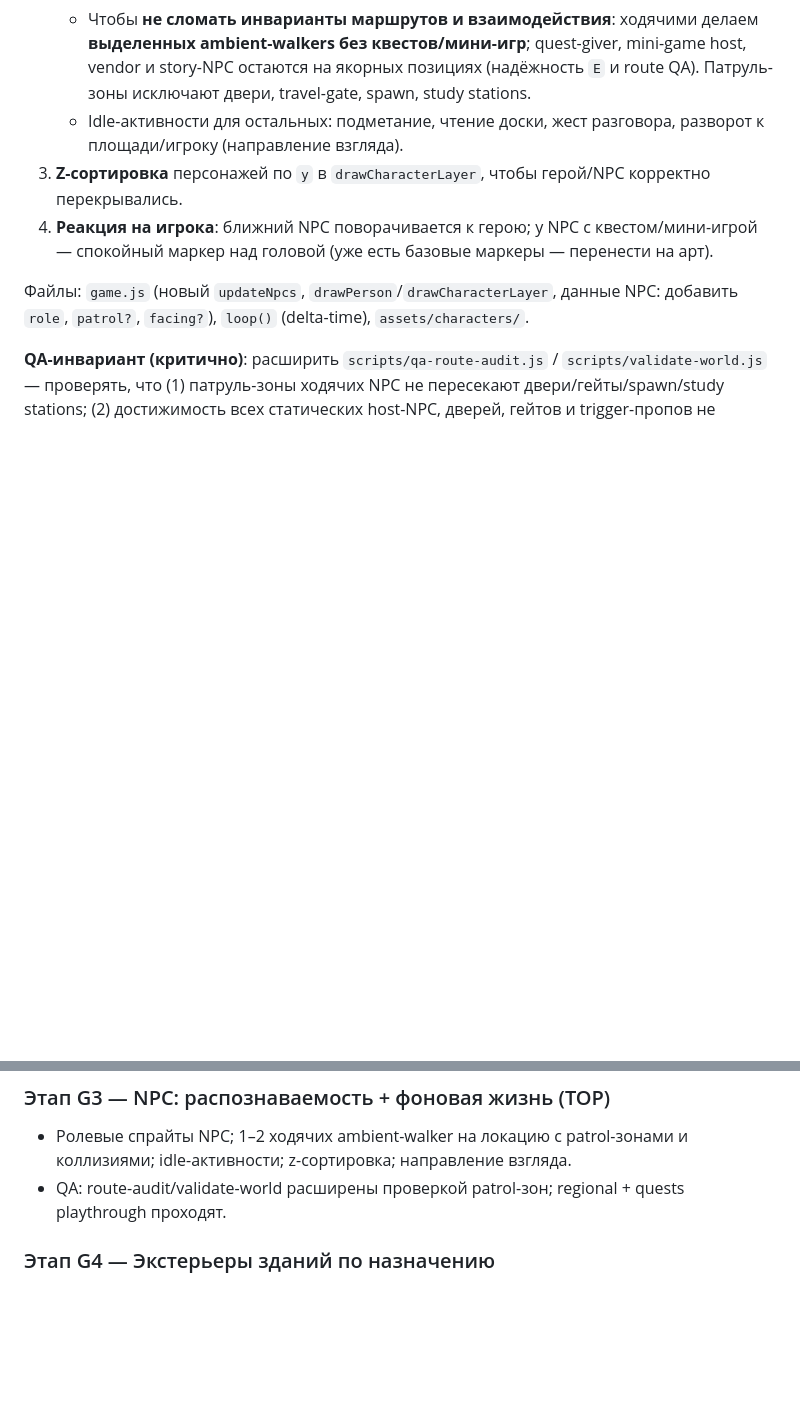
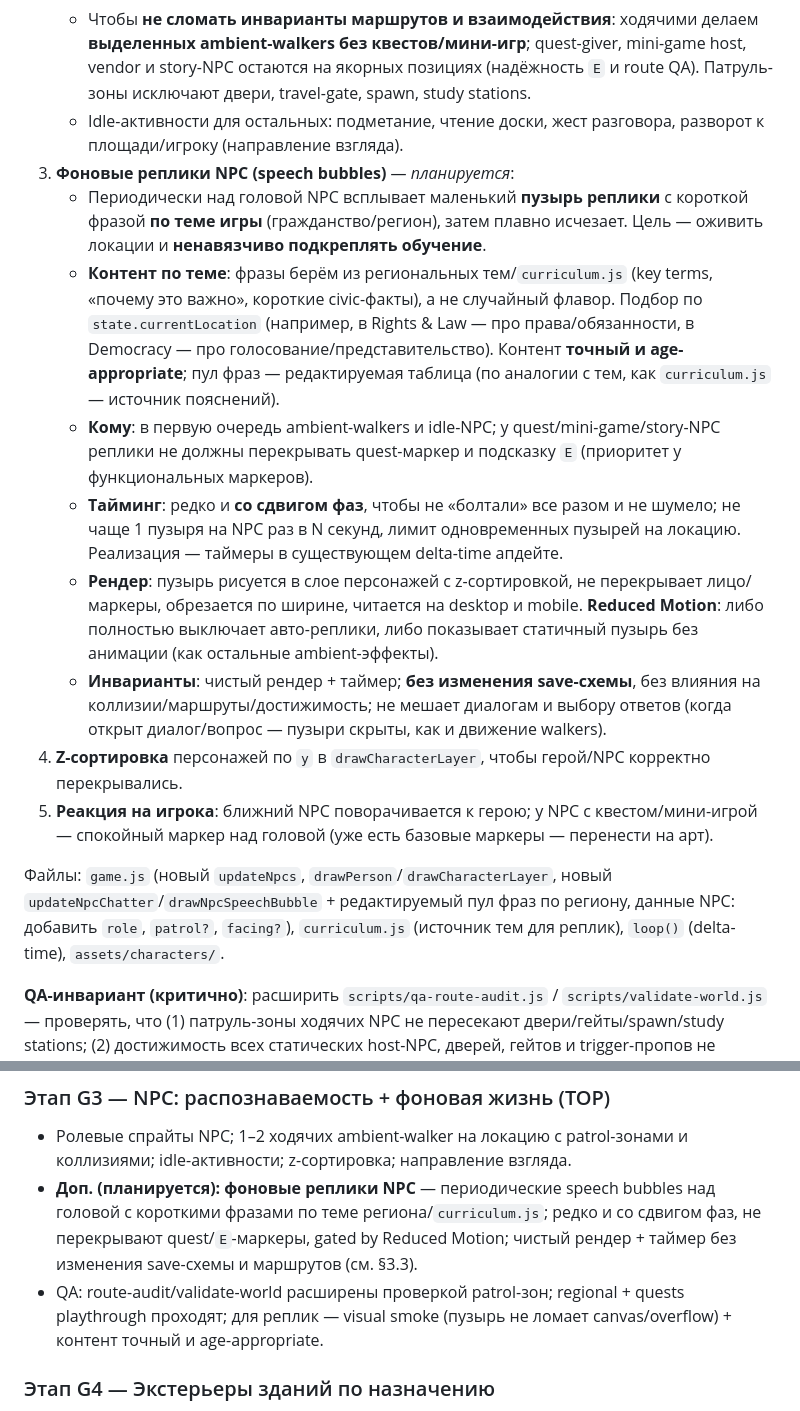
Before and after one commit to NickyScout/citizenship-valley, a Markdown page: docs/GAMEPLAY_UPGRADE_PLAN.md, 2 parts joined by grey strips. GitHub-like rendering; blank space fills up the shorter version.

Commit message:
Plan: add periodic NPC speech bubbles (on-topic) as a G3 background-life follow-up

```diff
--- a/docs/GAMEPLAY_UPGRADE_PLAN.md
+++ b/docs/GAMEPLAY_UPGRADE_PLAN.md
@@ -106,10 +106,17 @@
    - Ввести у части NPC поле маршрута (waypoints/patrol-зона) и обновлять их позицию в `loop()` через **новый delta-time апдейт** (`updateNpcs(dt)`), с учётом коллизий (`isBlocked`) и плавным разворотом.
    - Чтобы **не сломать инварианты маршрутов и взаимодействия**: ходячими делаем **выделенных ambient-walkers без квестов/мини-игр**; quest-giver, mini-game host, vendor и story-NPC остаются на якорных позициях (надёжность `E` и route QA). Патруль-зоны исключают двери, travel-gate, spawn, study stations.
    - Idle-активности для остальных: подметание, чтение доски, жест разговора, разворот к площади/игроку (направление взгляда).
-3. **Z-сортировка** персонажей по `y` в `drawCharacterLayer`, чтобы герой/NPC корректно перекрывались.
-4. **Реакция на игрока**: ближний NPC поворачивается к герою; у NPC с квестом/мини-игрой — спокойный маркер над головой (уже есть базовые маркеры — перенести на арт).
+3. **Фоновые реплики NPC (speech bubbles)** — *планируется*:
+   - Периодически над головой NPC всплывает маленький **пузырь реплики** с короткой фразой **по теме игры** (гражданство/регион), затем плавно исчезает. Цель — оживить локации и **ненавязчиво подкреплять обучение**.
+   - **Контент по теме**: фразы берём из региональных тем/`curriculum.js` (key terms, «почему это важно», короткие civic-факты), а не случайный флавор. Подбор по `state.currentLocation` (например, в Rights & Law — про права/обязанности, в Democracy — про голосование/представительство). Контент **точный и age-appropriate**; пул фраз — редактируемая таблица (по аналогии с тем, как `curriculum.js` — источник пояснений).
+   - **Кому**: в первую очередь ambient-walkers и idle-NPC; у quest/mini-game/story-NPC реплики не должны перекрывать quest-маркер и подсказку `E` (приоритет у функциональных маркеров).
+   - **Тайминг**: редко и **со сдвигом фаз**, чтобы не «болтали» все разом и не шумело; не чаще 1 пузыря на NPC раз в N секунд, лимит одновременных пузырей на локацию. Реализация — таймеры в существующем delta-time апдейте.
+   - **Рендер**: пузырь рисуется в слое персонажей с z-сортировкой, не перекрывает лицо/маркеры, обрезается по ширине, читается на desktop и mobile. **Reduced Motion**: либо полностью выключает авто-реплики, либо показывает статичный пузырь без анимации (как остальные ambient-эффекты).
+   - **Инварианты**: чистый рендер + таймер; **без изменения save-схемы**, без влияния на коллизии/маршруты/достижимость; не мешает диалогам и выбору ответов (когда открыт диалог/вопрос — пузыри скрыты, как и движение walkers).
+4. **Z-сортировка** персонажей по `y` в `drawCharacterLayer`, чтобы герой/NPC корректно перекрывались.
+5. **Реакция на игрока**: ближний NPC поворачивается к герою; у NPC с квестом/мини-игрой — спокойный маркер над головой (уже есть базовые маркеры — перенести на арт).
 
-Файлы: `game.js` (новый `updateNpcs`, `drawPerson`/`drawCharacterLayer`, данные NPC: добавить `role`, `patrol?`, `facing?`), `loop()` (delta-time), `assets/characters/`.
+Файлы: `game.js` (новый `updateNpcs`, `drawPerson`/`drawCharacterLayer`, новый `updateNpcChatter`/`drawNpcSpeechBubble` + редактируемый пул фраз по региону, данные NPC: добавить `role`, `patrol?`, `facing?`), `curriculum.js` (источник тем для реплик), `loop()` (delta-time), `assets/characters/`.
 
 **QA-инвариант (критично)**: расширить `scripts/qa-route-audit.js` / `scripts/validate-world.js` — проверять, что (1) патруль-зоны ходячих NPC не пересекают двери/гейты/spawn/study stations; (2) достижимость всех статических host-NPC, дверей, гейтов и trigger-пропов не изменилась; (3) ходячий NPC не может «запереть» проход. Прогнать `qa-regional-playthrough.mjs` и `qa-regional-quests-playthrough.mjs`.
 
@@ -265,7 +272,8 @@
 
 ### Этап G3 — NPC: распознаваемость + фоновая жизнь (TOP)
 - Ролевые спрайты NPC; 1–2 ходячих ambient-walker на локацию с patrol-зонами и коллизиями; idle-активности; z-сортировка; направление взгляда.
-- QA: route-audit/validate-world расширены проверкой patrol-зон; regional + quests playthrough проходят.
+- **Доп. (планируется): фоновые реплики NPC** — периодические speech bubbles над головой с короткими фразами по теме региона/`curriculum.js`; редко и со сдвигом фаз, не перекрывают quest/`E`-маркеры, gated by Reduced Motion; чистый рендер + таймер без изменения save-схемы и маршрутов (см. §3.3).
+- QA: route-audit/validate-world расширены проверкой patrol-зон; regional + quests playthrough проходят; для реплик — visual smoke (пузырь не ломает canvas/overflow) + контент точный и age-appropriate.
 
 ### Этап G4 — Экстерьеры зданий по назначению
 - Типизированные здания (`kind`) с узнаваемыми силуэтами и входными группами; fallback на обобщённый рендер.
```
